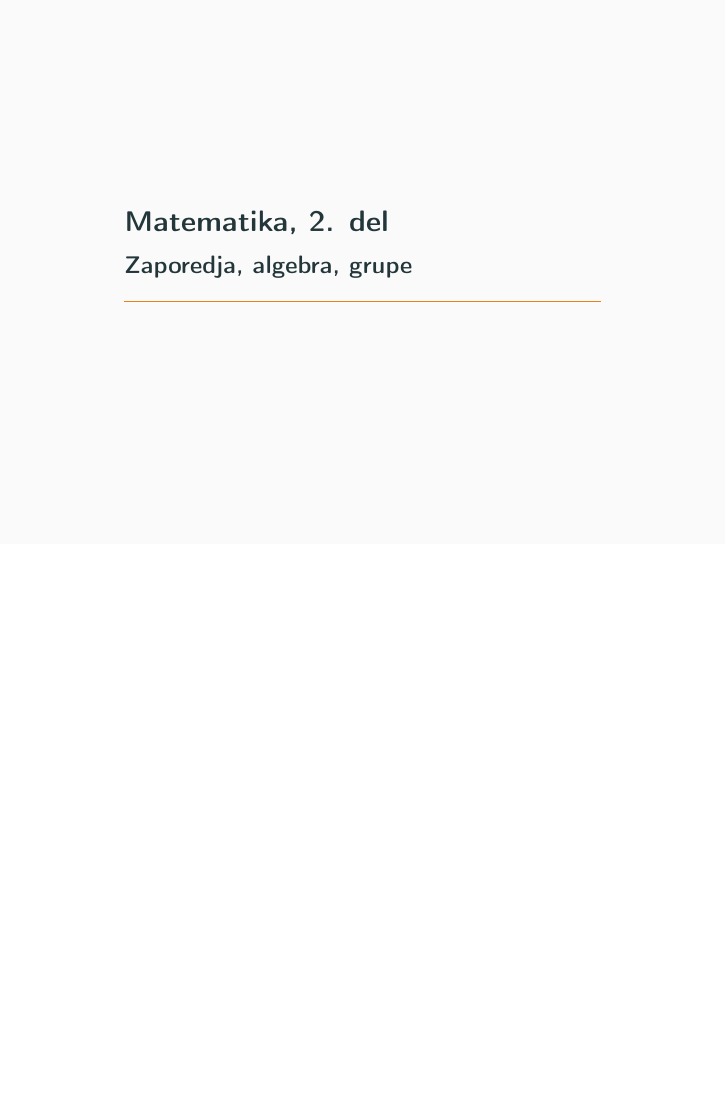
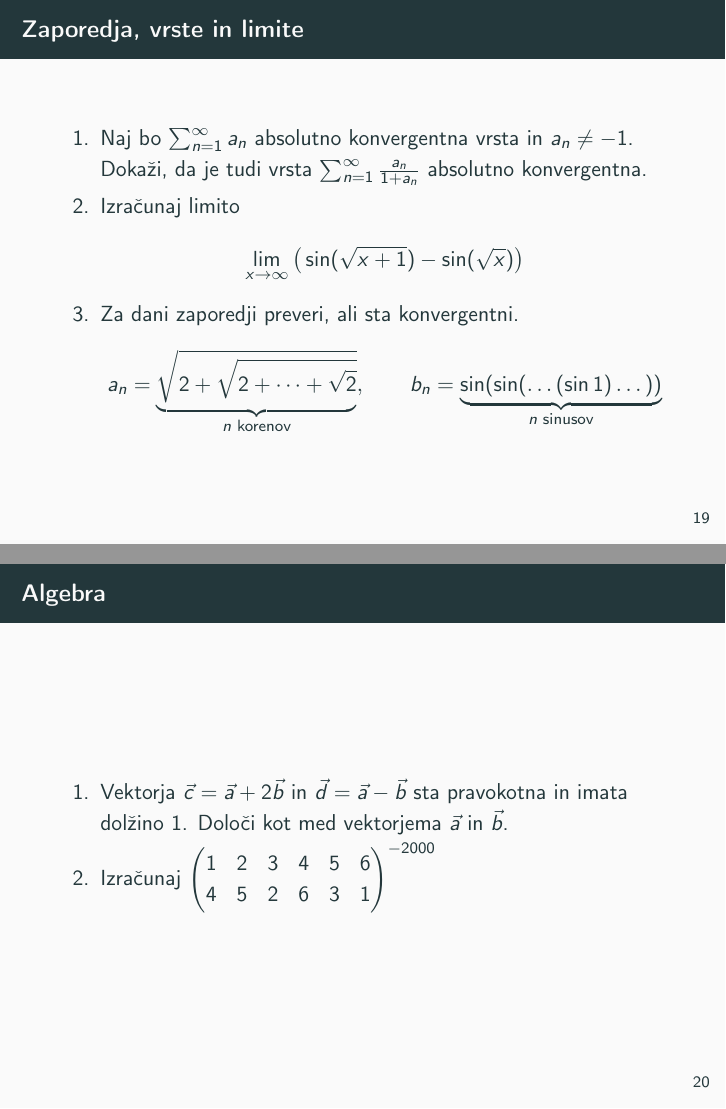
Before and after one commit to tijavidmar/racunalniski-praktikum, LaTeX slides (08-prosojnice/prosojnice.tex, which reads 08-prosojnice/prosojnice/6-zaporedja-algebra-grupe.tex): page 51 of 51 before the commit and pages 52 and 53 of 55 after it, the two joined at a grey line, the shorter picture padded with empty space. Compiled offline with pdfLaTeX.

Commit message:
Matematika, 2. del

```diff
--- a/08-prosojnice/prosojnice.tex
+++ b/08-prosojnice/prosojnice.tex
@@ -10,6 +10,7 @@
 \usepackage{pgfplots}
 \usepgfplotslibrary{external}
 \usepackage{array}
+\usepackage{amssymb}
 % Naloga 1.3.3: definirajte okolji `definicija' in `izrek'.
 \usepackage{amsmath}
 \newtheorem{izrek}{Izrek}
@@ -31,6 +32,10 @@
 \subtitle{\emph{Matematičnih} nalog ni treba reševati!}
 \institute{Fakulteta za matematiko in fiziko}
 \date{}
+
+\newcommand{\ZZ}{\mathbb{Z}}
+\newcommand{\RR}{\mathbb{R}}
+\newcommand{\CC}{\mathbb{C}}
 
 \begin{document}
 \begin{frame}
--- a/08-prosojnice/prosojnice/6-zaporedja-algebra-grupe.tex
+++ b/08-prosojnice/prosojnice/6-zaporedja-algebra-grupe.tex
@@ -1,31 +1,37 @@
 \begin{frame}{Zaporedja, vrste in limite}
 	\begin{enumerate}
 		\item
-		Naj bo ?? absolutno konvergentna vrsta in $a_n \ne -1$.
+		Naj bo $\sum_{n=1}^{\infty} a_n $ absolutno konvergentna vrsta in $a_n \ne -1$.
 		Dokaži, da je tudi vrsta $\sum_{n=1}^\infty \frac{a_n}{1+a_n}$
 		absolutno konvergentna.
 
 		\item
 		Izračunaj limito
-		??
+		$$ \lim_{x \to \infty} \big(\sin(\sqrt{x+1}) - \sin(\sqrt{x})\big)$$
 
 		\item
 		Za dani zaporedji preveri, ali sta konvergentni.
 		% Pomagajte si s spodnjima delno pripravljenima matematičnima izrazoma:
 		% a_n = \sqrt{2+\sqrt{2+\dots+\sqrt{2}}} \qquad
 		% b_n = \sin(\sin(\dots(\sin 1)\dots))
-		??
+		$$
+		a_n = \underbrace{\sqrt{2 + \sqrt{2 + \cdots + \sqrt{2}}}}_{n \text{ korenov}}, \qquad
+		b_n = \underbrace{\sin(\sin(\dots(\sin 1)\dots))}_{n \text{ sinusov}}
+		$$
 	\end{enumerate}
 \end{frame}
 
 \begin{frame}{Algebra}
 	\begin{enumerate}
 		\item
-		Vektorja ??
+		Vektorja $\vec{c} = \vec{a} + 2 \vec{b} \text{ in } \vec{d} = \vec{a} - \vec{b}$
 		sta pravokotna in imata dolžino 1. Določi kot med vektorjema $\vec{a}$ in $\vec{b}$.
 		\item
 		Izračunaj
-		??
+		$ \begin{pmatrix}
+			1 & 2 & 3 & 4 & 5 & 6 \\
+			4 & 5 & 2 & 6 & 3 & 1
+		\end{pmatrix}^{-2000} $
 	\end{enumerate}
 \end{frame}
 
```
Also changed, not shown: 08-prosojnice/prosojnice.tex (2 more changed lines), 08-prosojnice/prosojnice/6-zaporedja-algebra-grupe.tex (22 more changed lines), 1 other file.
